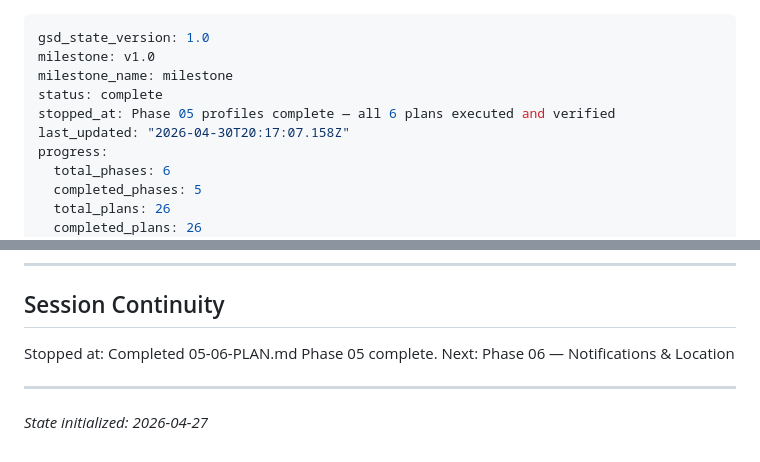
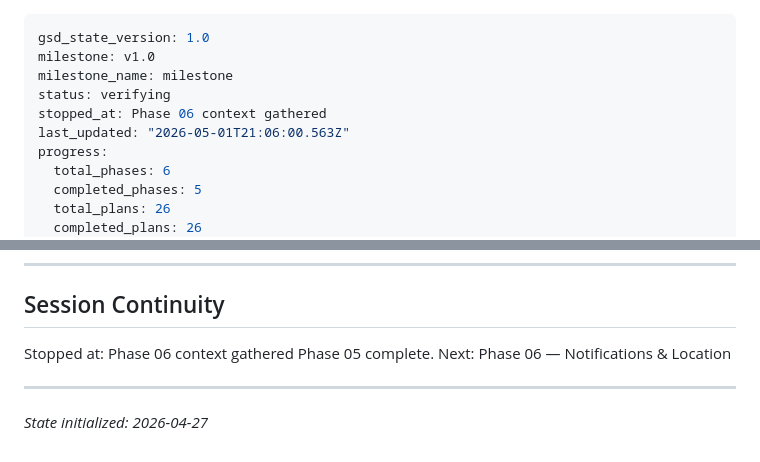
Before and after one commit to sydney-cole/lunchboxd, a Markdown page: .planning/STATE.md, 2 parts joined by grey strips. GitHub-like rendering.

Commit message:
docs(state): record phase 06 context session

```diff
--- a/.planning/STATE.md
+++ b/.planning/STATE.md
@@ -2,9 +2,9 @@
 gsd_state_version: 1.0
 milestone: v1.0
 milestone_name: milestone
-status: complete
-stopped_at: Phase 05 profiles complete — all 6 plans executed and verified
-last_updated: "2026-04-30T20:17:07.158Z"
+status: verifying
+stopped_at: Phase 06 context gathered
+last_updated: "2026-05-01T21:06:00.563Z"
 progress:
   total_phases: 6
   completed_phases: 5
@@ -163,7 +163,7 @@ Phase 5 of 6 | 6 plans created — proxy.ts rewrite, 4 API endpoints, web pages,
 
 ## Session Continuity
 
-Stopped at: Completed 05-06-PLAN.md
+Stopped at: Phase 06 context gathered
 Phase 05 complete. Next: Phase 06 — Notifications & Location
 
 ---
```
